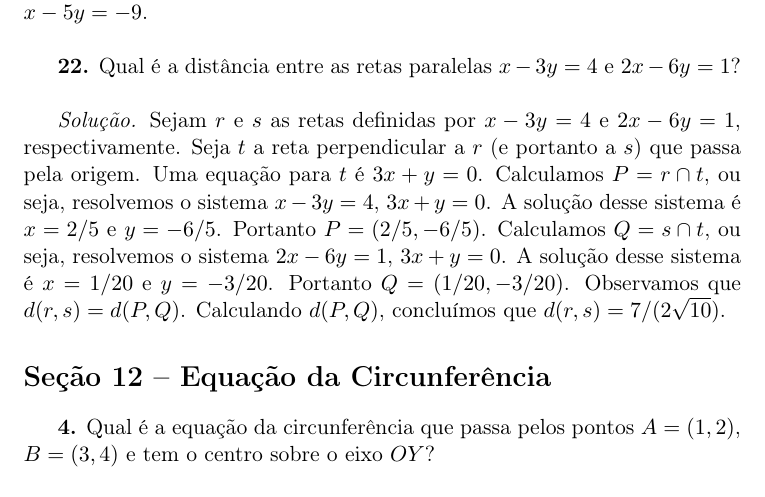
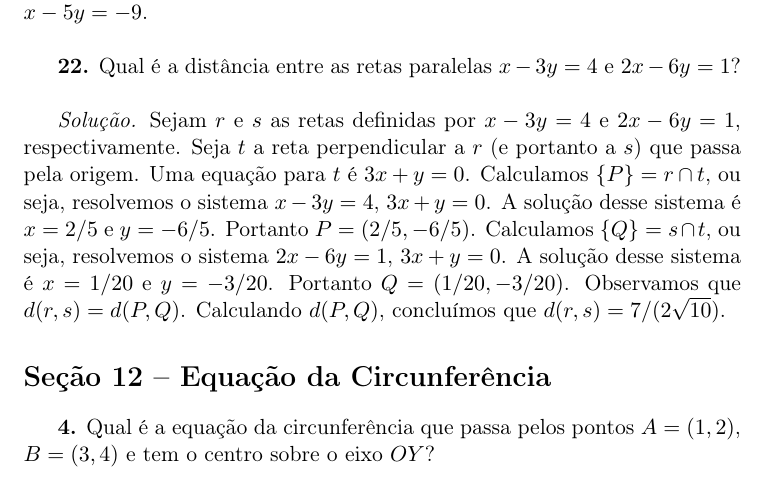
Before and after one commit to goliveira/gaal-elon, a LaTeX document (soluções-gaal-elon.tex): part of page 5 of 20, cut so that both start at the same text. Compiled offline with pdfLaTeX.

Commit message:
Revisão do Exercício 22, Seção 7

```diff
--- a/soluções-gaal-elon.tex
+++ b/soluções-gaal-elon.tex
@@ -251,10 +251,10 @@ Qual é a distância entre as retas paralelas $x - 3y = 4$ e $2x - 6y = 1$?
 Sejam $r$ e $s$ as retas definidas por $x - 3y = 4$ e $2x - 6y = 1$, respectivamente.
 Seja $t$ a reta perpendicular a $r$ (e portanto a $s$) que passa pela origem.
 Uma equação para $t$ é $3x + y = 0$.
-Calculamos $P = r \cap t$, ou seja, resolvemos o sistema $x-3y = 4$, $3x + y = 0$.
+Calculamos $\{P\} = r \cap t$, ou seja, resolvemos o sistema $x-3y = 4$, $3x + y = 0$.
 A solução desse sistema é $x = 2/5$ e $y = -6/5$.
 Portanto $P = (2/5, -6/5)$.
-Calculamos $Q = s \cap t$, ou seja, resolvemos o sistema $2x - 6y = 1$, $3x + y = 0$.
+Calculamos $\{Q\} = s \cap t$, ou seja, resolvemos o sistema $2x - 6y = 1$, $3x + y = 0$.
 A solução desse sistema é $x = 1/20$ e $y = -3/20$.
 Portanto $Q = (1/20, -3/20)$.
 Observamos que $d(r,s) = d(P,Q)$.
```
Also changed, not shown: soluções-gaal-elon.pdf.
